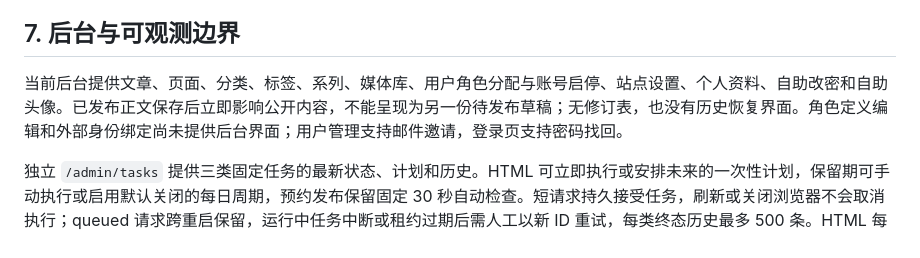
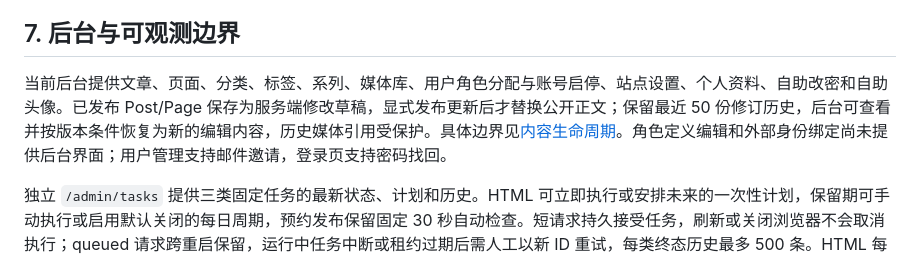
Before and after one commit to JuneRat/blog, a Markdown page: docs/identity-and-admin.md, the part around the change. Rendered like a GitHub page.

```diff
--- a/docs/identity-and-admin.md
+++ b/docs/identity-and-admin.md
@@ -136,7 +136,7 @@ OIDC issuer 必须是可解析的精确 HTTPS URL，不允许凭据、查询或
 
 ## 7. 后台与可观测边界
 
-当前后台提供文章、页面、分类、标签、系列、媒体库、用户角色分配与账号启停、站点设置、个人资料、自助改密和自助头像。已发布正文保存后立即影响公开内容，不能呈现为另一份待发布草稿；无修订表，也没有历史恢复界面。角色定义编辑和外部身份绑定尚未提供后台界面；用户管理支持邮件邀请，登录页支持密码找回。
+当前后台提供文章、页面、分类、标签、系列、媒体库、用户角色分配与账号启停、站点设置、个人资料、自助改密和自助头像。已发布 Post/Page 保存为服务端修改草稿，显式发布更新后才替换公开正文；保留最近 50 份修订历史，后台可查看并按版本条件恢复为新的编辑内容，历史媒体引用受保护。具体边界见[内容生命周期](content-lifecycle.md)。角色定义编辑和外部身份绑定尚未提供后台界面；用户管理支持邮件邀请，登录页支持密码找回。
 
 独立 `/admin/tasks` 提供三类固定任务的最新状态、计划和历史。HTML 可立即执行或安排未来的一次性计划，保留期可手动执行或启用默认关闭的每日周期，预约发布保留固定 30 秒自动检查。短请求持久接受任务，刷新或关闭浏览器不会取消执行；queued 请求跨重启保留，运行中任务中断或租约过期后需人工以新 ID 重试，每类终态历史最多 500 条。HTML 每批 100 条、最多 100 批，不增加业务编辑版本或改变更新时间；可信启动者与来源 IP 随执行进入审计。后台服务之间通过租约及业务事务核验协调，独立 CLI 仍使用原有 CAS 与业务锁、不加入队列。恢复模式或数据库隔离时任务状态可读、变更与执行禁止；操作和受限维护账号边界见[运维](operations-and-recovery.md#后台任务管理)。
 
```
Also changed, not shown: docs/product-roadmap.md (+4 -4 lines).
